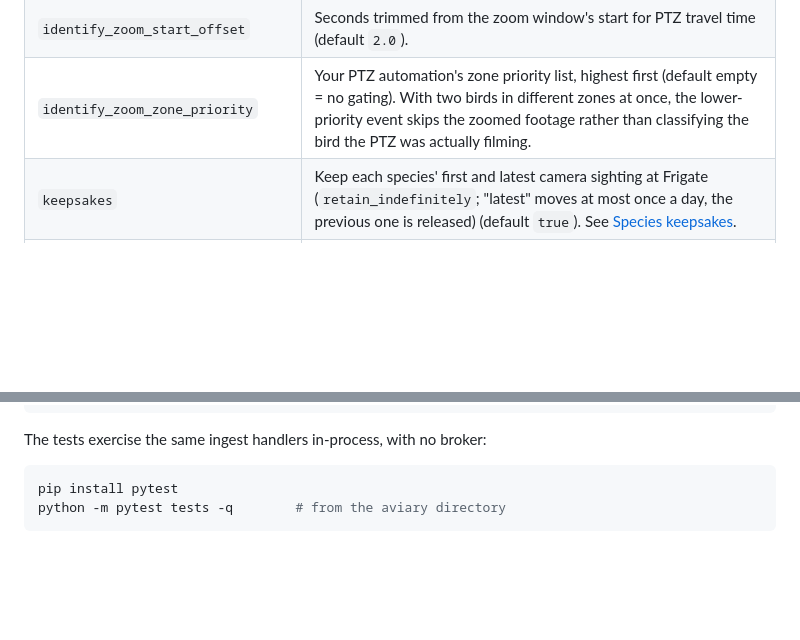
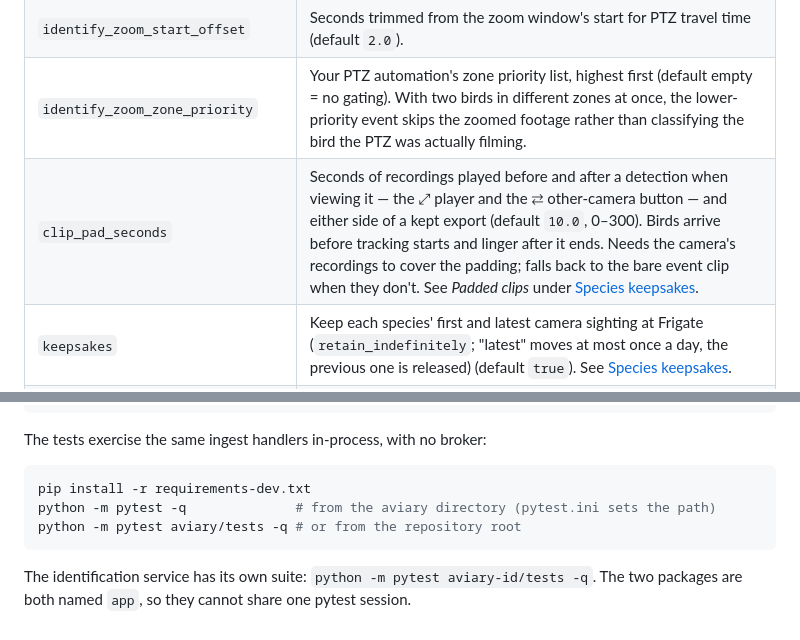
Before and after one commit to chasem12345/HASS-Aviary, a Markdown page: aviary/DOCS.md, 2 parts joined by grey strips. Drawn GitHub-style; blank space fills up the shorter version.

````diff
--- a/aviary/DOCS.md
+++ b/aviary/DOCS.md
@@ -934,6 +934,7 @@ stay independent.
 | `identify_zoom_map` | `"detect_camera:ptz_camera"` pairs (default empty). Events from the detect camera are classified from the PTZ camera's recordings for the event's time window instead of the event clip — see *Cross-camera zoom* below. Needs aviary-id 0.8.0+. |
 | `identify_zoom_start_offset` | Seconds trimmed from the zoom window's start for PTZ travel time (default `2.0`). |
 | `identify_zoom_zone_priority` | Your PTZ automation's zone priority list, highest first (default empty = no gating). With two birds in different zones at once, the lower-priority event skips the zoomed footage rather than classifying the bird the PTZ was actually filming. |
+| `clip_pad_seconds` | Seconds of recordings played before and after a detection when viewing it — the ⤢ player and the ⇄ other-camera button — and either side of a kept export (default `10.0`, 0–300). Birds arrive before tracking starts and linger after it ends. Needs the camera's recordings to cover the padding; falls back to the bare event clip when they don't. See *Padded clips* under [Species keepsakes](#species-keepsakes). |
 | `keepsakes` | Keep each species' first and latest camera sighting at Frigate (`retain_indefinitely`; "latest" moves at most once a day, the previous one is released) (default `true`). See [Species keepsakes](#species-keepsakes). |
 | `keepsake_video` | Also export the padded clip of each keepsake — the event's camera and the paired PTZ camera — the only footage Frigate never expires (default `true`). Needs Frigate 0.18+. |
 | `log_level` | Logging verbosity. |
@@ -980,6 +981,10 @@ python scripts/replay_frigate_review.py --frigate http://<frigate>:5000 \
 The tests exercise the same ingest handlers in-process, with no broker:
 
 ```bash
-pip install pytest
-python -m pytest tests -q        # from the aviary directory
+pip install -r requirements-dev.txt
+python -m pytest -q              # from the aviary directory (pytest.ini sets the path)
+python -m pytest aviary/tests -q # or from the repository root
 ```
+
+The identification service has its own suite: `python -m pytest aviary-id/tests -q`. The
+two packages are both named `app`, so they cannot share one pytest session.
````
Also changed, not shown: README.md (+5 -17 lines).
